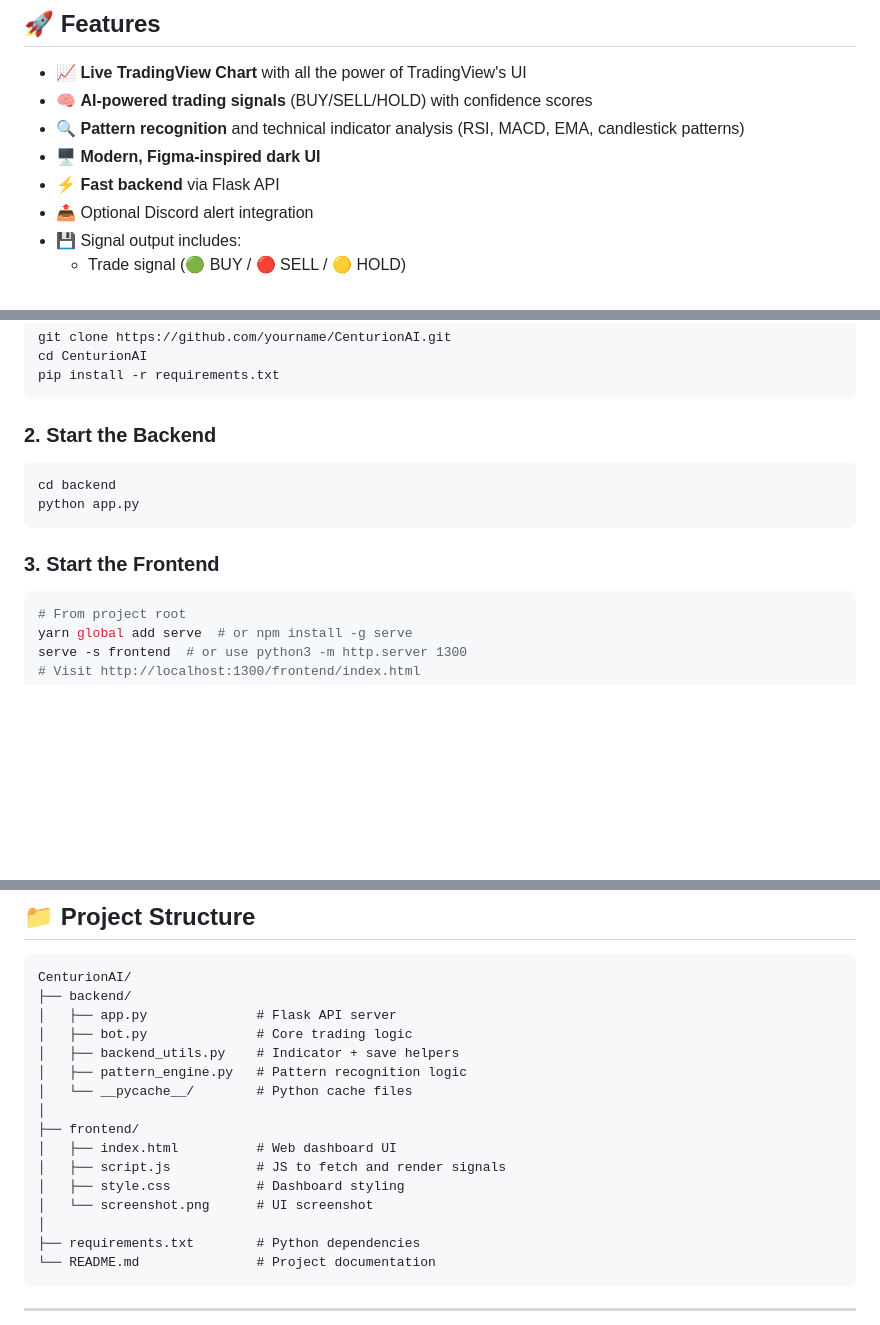
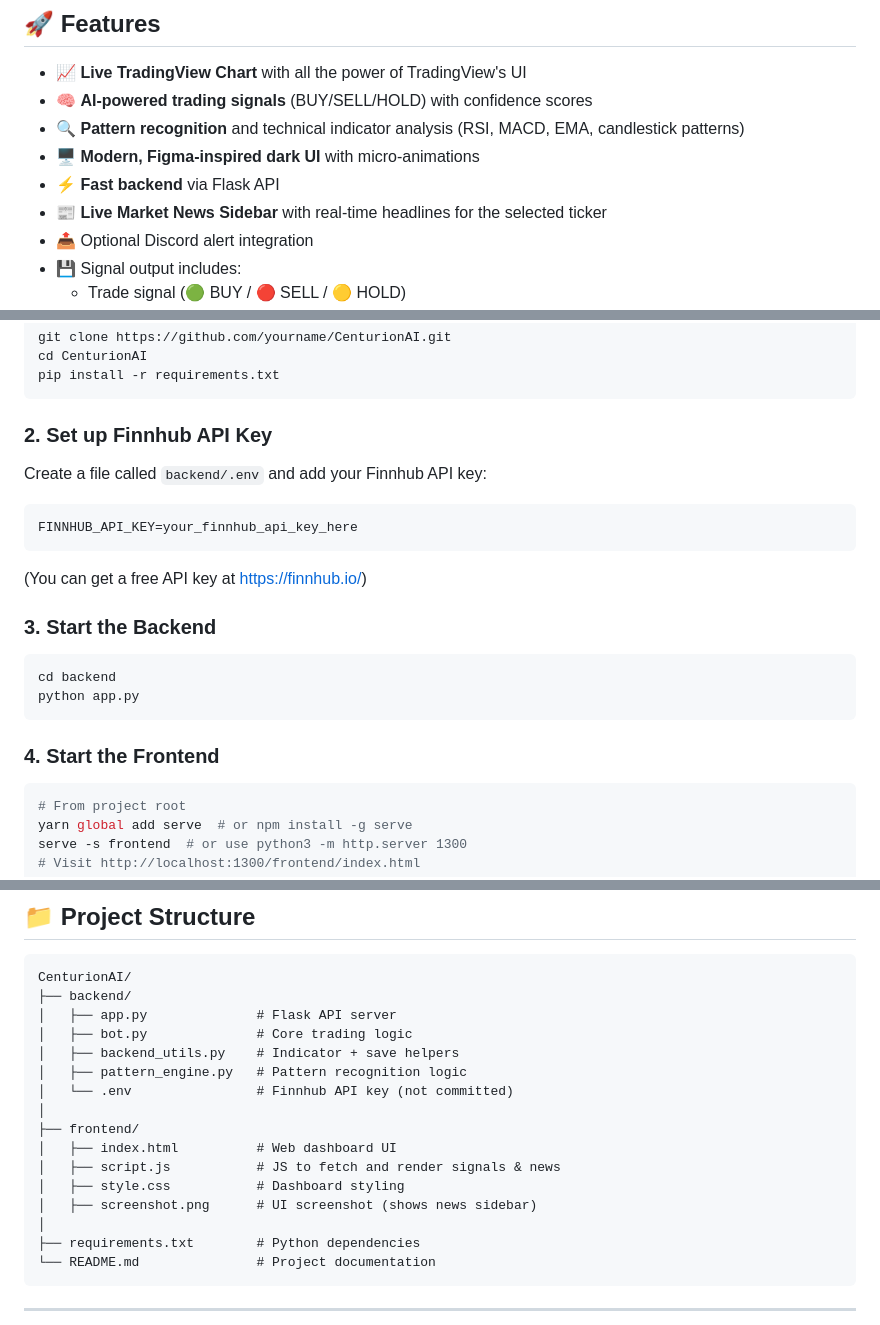
Before and after one commit to jzhangg917/CenturionAI, a Markdown page: README.md, 3 parts joined by grey strips. Rendered like a GitHub page; blank space fills up the shorter version.

Commit message:
Update README: document live news sidebar, premium UI, and Finnhub setup

````diff
--- a/README.md
+++ b/README.md
@@ -11,8 +11,9 @@
 - 📈 **Live TradingView Chart** with all the power of TradingView's UI
 - 🧠 **AI-powered trading signals** (BUY/SELL/HOLD) with confidence scores
 - 🔍 **Pattern recognition** and technical indicator analysis (RSI, MACD, EMA, candlestick patterns)
-- 🖥️ **Modern, Figma-inspired dark UI**
+- 🖥️ **Modern, Figma-inspired dark UI** with micro-animations
 - ⚡ **Fast backend** via Flask API
+- 📰 **Live Market News Sidebar** with real-time headlines for the selected ticker
 - 📤 Optional Discord alert integration
 - 💾 Signal output includes:
   - Trade signal (🟢 BUY / 🔴 SELL / 🟡 HOLD)
@@ -50,13 +51,20 @@ cd CenturionAI
 pip install -r requirements.txt
 ```
 
-### 2. Start the Backend
+### 2. Set up Finnhub API Key
+Create a file called `backend/.env` and add your Finnhub API key:
+```env
+FINNHUB_API_KEY=your_finnhub_api_key_here
+```
+(You can get a free API key at https://finnhub.io/)
+
+### 3. Start the Backend
 ```bash
 cd backend
 python app.py
 ```
 
-### 3. Start the Frontend
+### 4. Start the Frontend
 ```bash
 # From project root
 yarn global add serve  # or npm install -g serve
@@ -75,13 +83,13 @@ CenturionAI/
 │   ├── bot.py              # Core trading logic
 │   ├── backend_utils.py    # Indicator + save helpers
 │   ├── pattern_engine.py   # Pattern recognition logic
-│   └── __pycache__/        # Python cache files
+│   └── .env                # Finnhub API key (not committed)
 │
 ├── frontend/
 │   ├── index.html          # Web dashboard UI
-│   ├── script.js           # JS to fetch and render signals
+│   ├── script.js           # JS to fetch and render signals & news
 │   ├── style.css           # Dashboard styling
-│   └── screenshot.png      # UI screenshot
+│   ├── screenshot.png      # UI screenshot (shows news sidebar)
 │
 ├── requirements.txt        # Python dependencies
 └── README.md               # Project documentation
````
